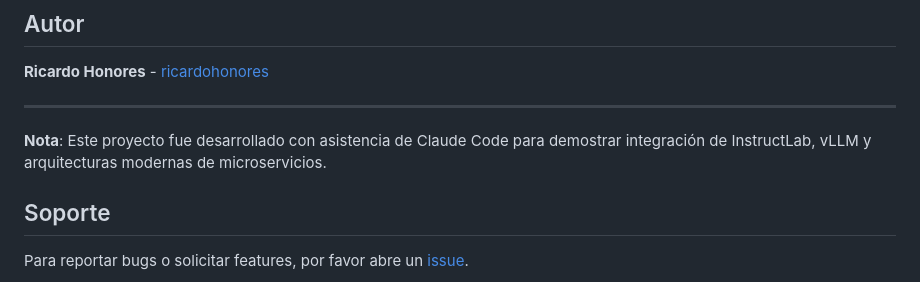
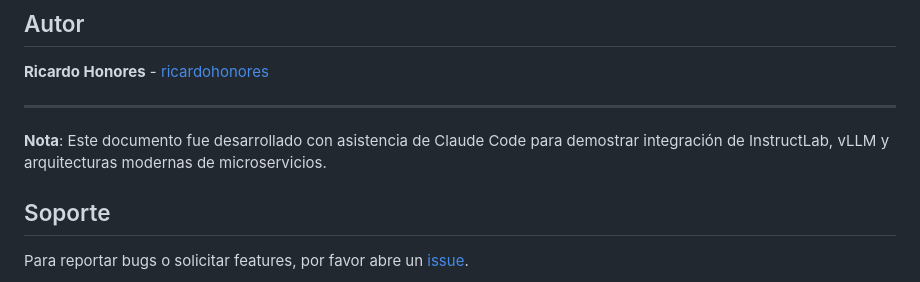
Before and after one commit to ricardohonores/instructlab_project, a Markdown page: README.md, the part around the change. GitHub-like rendering.

Commit message:
Clarify note about document assistance
Updated project note to clarify the document's purpose.

```diff
--- a/README.md
+++ b/README.md
@@ -931,7 +931,7 @@ Este proyecto es de código abierto y está disponible bajo la licencia MIT.
 
 ---
 
-**Nota**: Este proyecto fue desarrollado con asistencia de Claude Code para demostrar integración de InstructLab, vLLM y arquitecturas modernas de microservicios.
+**Nota**: Este documento fue desarrollado con asistencia de Claude Code para demostrar integración de InstructLab, vLLM y arquitecturas modernas de microservicios.
 
 ## Soporte
 
```
